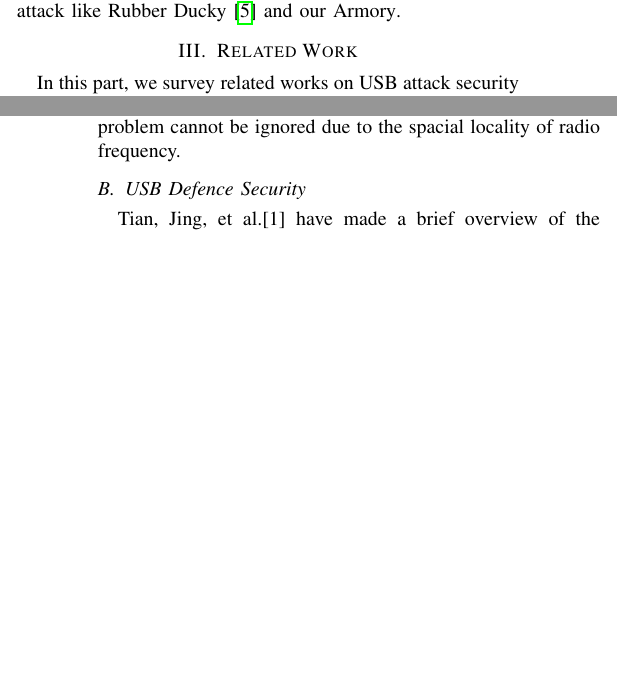
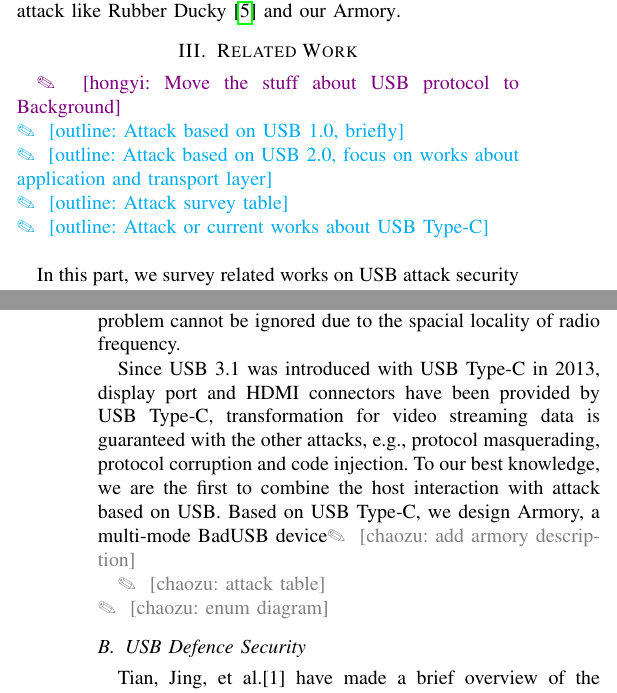
Before and after one commit to jwnhy/WOOT-BadUSB-C, a LaTeX paper (WOOT/BadUSBC.tex, which reads WOOT/Files/related_work.tex): two parts of the columns of pages 1 and 2 of 4, joined at a grey line, cut so that both start at the same text, the shorter picture padded with empty space. Compiled offline with pdfLaTeX; a missing font is replaced by an installed copy or a similar font; a LaTeX package or settings file that is missing is left out.

Commit message:
related work v_2

```diff
--- a/WOOT/Files/related_work.tex
+++ b/WOOT/Files/related_work.tex
@@ -1,5 +1,10 @@
 \section{Related Work}
 \label{sec:related_work}
+\hongyi{Move the stuff about USB protocol to Background}\\
+\outline{Attack based on USB 1.0, briefly}\\
+\outline{Attack based on USB 2.0, focus on works about application and transport layer}\\
+\outline{Attack survey table}\\
+\outline{Attack or current works about USB Type-C}\\
 
 In this part, we survey related works on USB attack security in Section III-A, and USB defence security in Section III-B, respectively.
 
@@ -10,7 +15,11 @@ In a similar way, \cite{duqu} used a user-mode rootkit to hide malicious files o
 
 Another kind of attacks for USB to exfiltrate data\cite{smartphone}\cite{poweremi} and \cite{usbdriver} is to eavesdrop signal to recovered the sensitive data at the physical layer. Even though the data, including the video data, could be recovered in this way, the attack for executing malicious code is difficult to work, and the invisibility is a problem cannot be ignored due to the spacial locality of radio frequency.
 
+Since USB 3.1 was introduced with USB Type-C in 2013, display port and HDMI connectors have been provided by USB Type-C, transformation for video streaming data is guaranteed with the other attacks, e.g., protocol masquerading,  protocol corruption and code injection. To our best knowledge, we are the first to combine the host interaction with attack based on USB. Based on USB Type-C, we design Armory, a multi-mode BadUSB device\chaozu{add armory description}
 
+
+\chaozu{attack table}\\
+\chaozu{enum diagram}
 
 \subsection{USB Defence Security}
 
```
